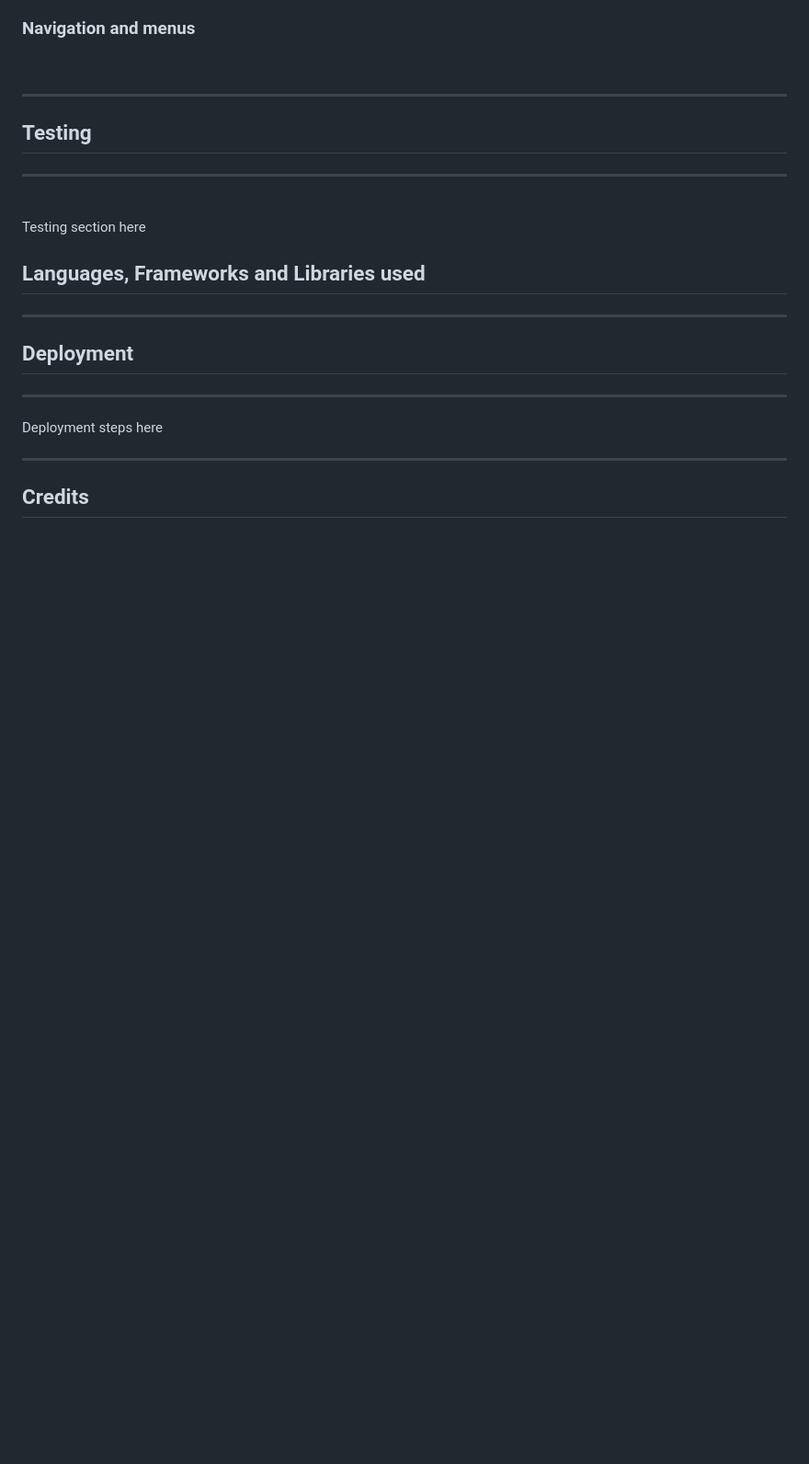
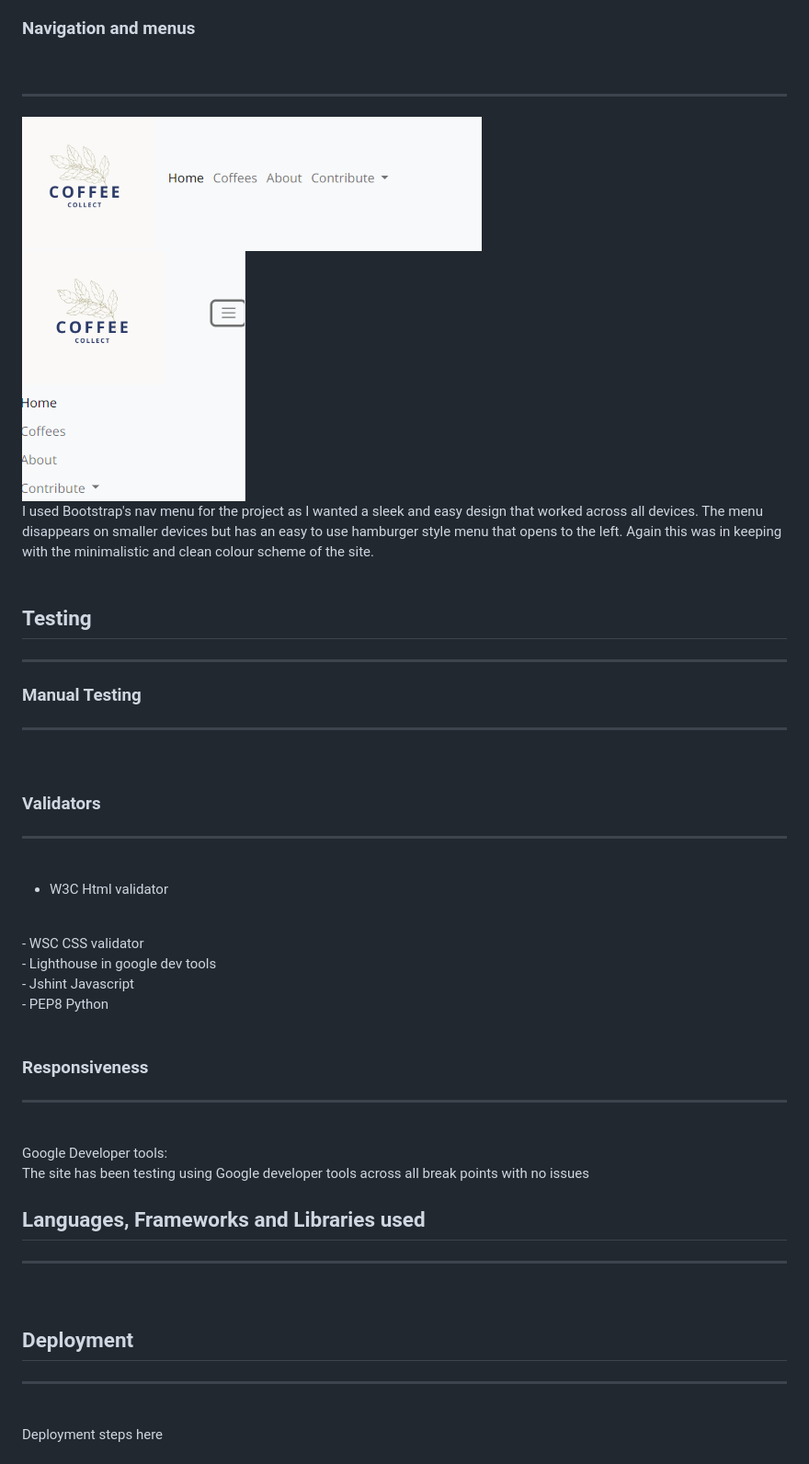
Before and after one commit to Code-Institute-Submissions/kreilly86-coffee_collect_NovResub, a Markdown page: README.md, the part around the change printed below. Shown: that part at 92% size. Drawn GitHub-style; pictures changed too: static/images/navbar.png (added), static/images/navbarmobile.png (added); blank space fills up the shorter version.

Commit message:
Add images to readme

```diff
--- a/README.md
+++ b/README.md
@@ -76,12 +105,44 @@ I have created wireframes for various screen sizes.
 ### Navigation and menus
 <br>
 <hr>
+<img src="static/images/navbar.png">
+<br>
+<img src="static/images/navbarmobile.png">
+<br>
+I used Bootstrap's nav menu for the project as I wanted a sleek and easy design that worked across all devices. The menu disappears on smaller devices but has an easy to use hamburger style menu that opens to the left. Again this was in keeping with the minimalistic and clean colour scheme of the site.
+<br>
+<br>
 
 ## Testing
 <hr>
+
+### Manual Testing
+<hr>
 <br>
 
-Testing section here
+### Validators
+<hr>
+<br>
+
+- W3C Html validator
+<br>
+- WSC CSS validator
+<br>
+- Lighthouse in google dev tools
+<br>
+- Jshint Javascript
+<br>
+- PEP8 Python
+<br>
+<br>
+
+### Responsiveness
+<hr>
+<br>
+Google Developer tools:
+<br>
+The site has been testing using Google developer tools across all break points with no issues
+<br>
 
 ## Languages, Frameworks and Libraries used
 <hr>
```
Also changed, not shown: other parts of README.md (+43 -3 lines), static/images/adminerror.png (added), static/images/adobe.png (added), static/images/coolors.png (added), 5 other files.
